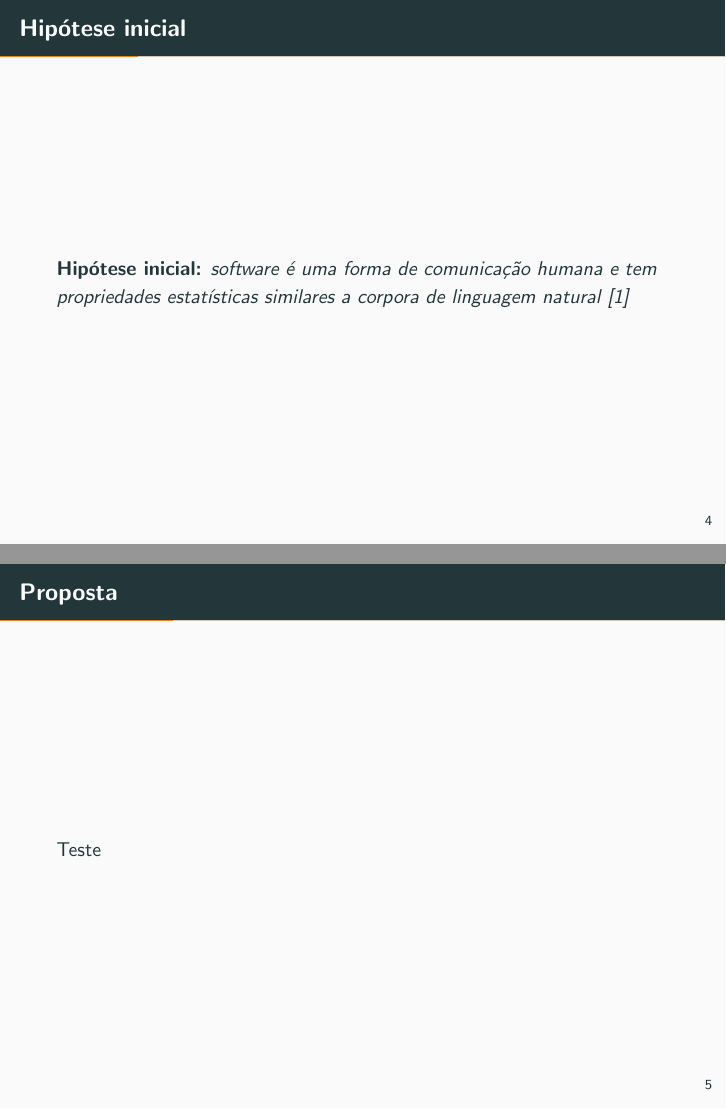
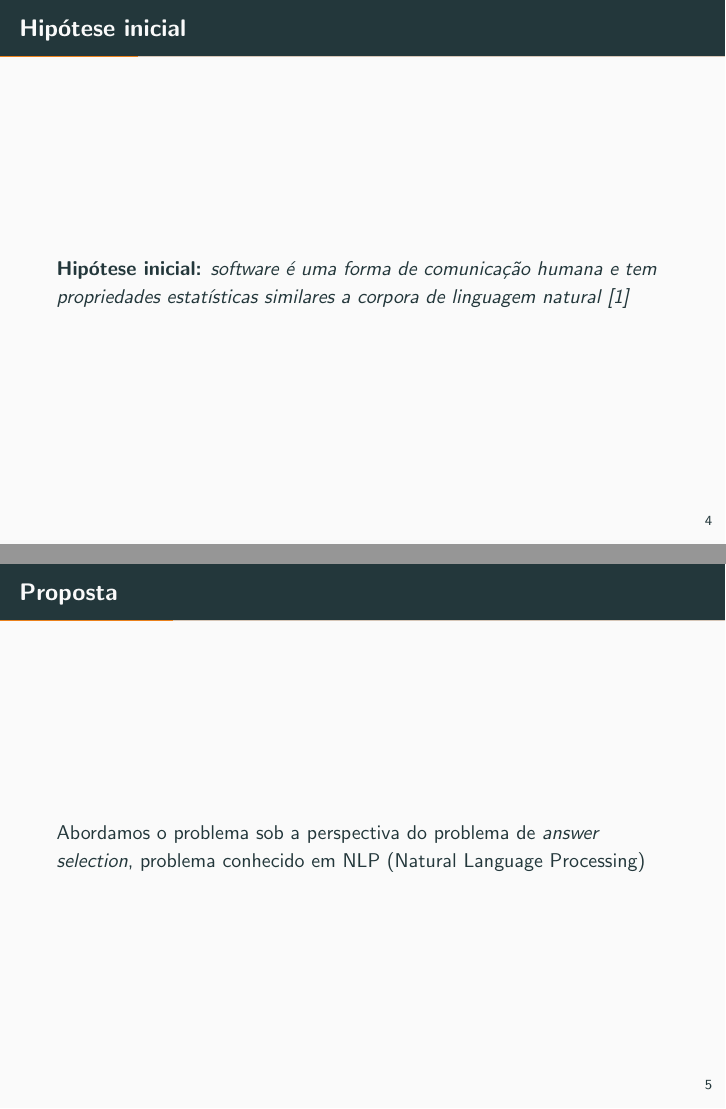
Before and after one commit to mrezende/VEM_Presentation_2019, LaTeX slides (demo.tex): pages 7 and 8 of 34, joined at a grey line. Compiled offline with pdfLaTeX.

```diff
--- a/demo.tex
+++ b/demo.tex
@@ -58,7 +58,7 @@
 
 
 \begin{frame}{Proposta}
-	Teste
+	Abordamos o problema sob a perspectiva do problema de \textit{answer selection}, problema conhecido em NLP (Natural Language Processing)
 \end{frame}
 
 
```
